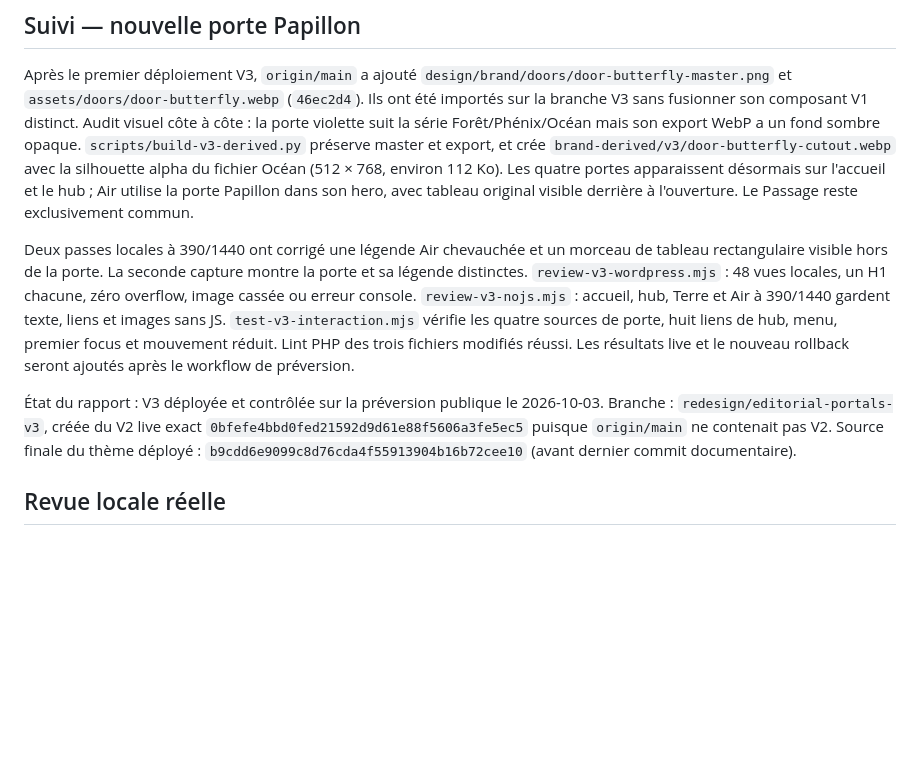
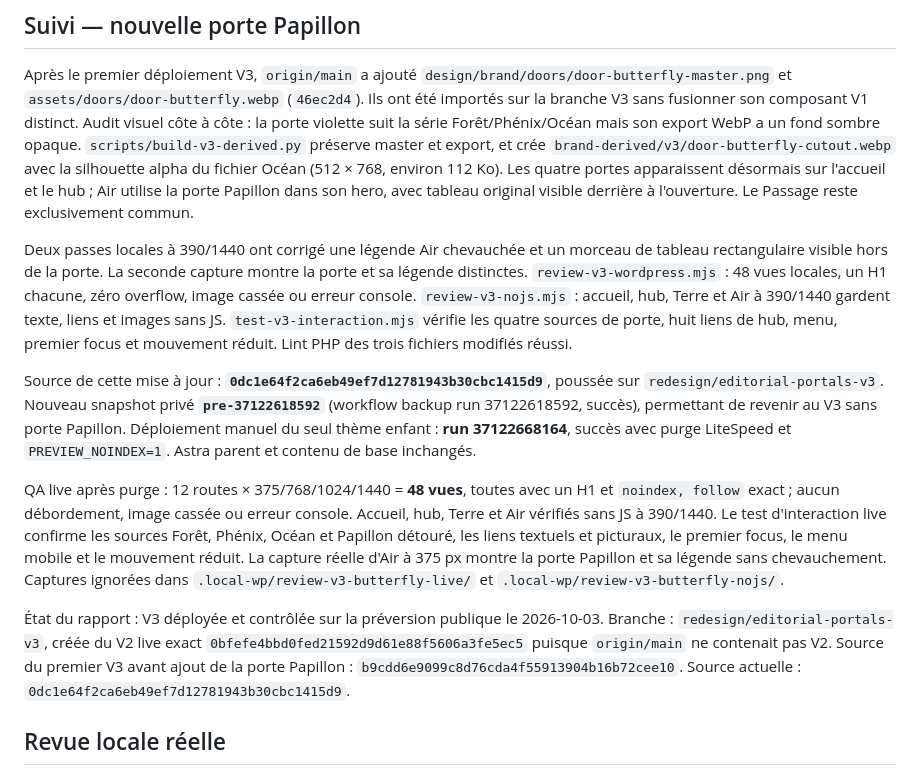
Before and after one commit to jsardin91/Lemoulindelaure, a Markdown page: docs/V3-PREVIEW-DEPLOYMENT-REPORT.md, the part around the change. GitHub-like rendering; blank space fills up the shorter version.

Commit message:
Record Butterfly door preview deployment and QA

```diff
--- a/docs/V3-PREVIEW-DEPLOYMENT-REPORT.md
+++ b/docs/V3-PREVIEW-DEPLOYMENT-REPORT.md
@@ -4,9 +4,13 @@
 
 Après le premier déploiement V3, `origin/main` a ajouté `design/brand/doors/door-butterfly-master.png` et `assets/doors/door-butterfly.webp` (`46ec2d4`). Ils ont été importés sur la branche V3 sans fusionner son composant V1 distinct. Audit visuel côte à côte : la porte violette suit la série Forêt/Phénix/Océan mais son export WebP a un fond sombre opaque. `scripts/build-v3-derived.py` préserve master et export, et crée `brand-derived/v3/door-butterfly-cutout.webp` avec la silhouette alpha du fichier Océan (512 × 768, environ 112 Ko). Les quatre portes apparaissent désormais sur l'accueil et le hub ; Air utilise la porte Papillon dans son hero, avec tableau original visible derrière à l'ouverture. Le Passage reste exclusivement commun.
 
-Deux passes locales à 390/1440 ont corrigé une légende Air chevauchée et un morceau de tableau rectangulaire visible hors de la porte. La seconde capture montre la porte et sa légende distinctes. `review-v3-wordpress.mjs` : 48 vues locales, un H1 chacune, zéro overflow, image cassée ou erreur console. `review-v3-nojs.mjs` : accueil, hub, Terre et Air à 390/1440 gardent texte, liens et images sans JS. `test-v3-interaction.mjs` vérifie les quatre sources de porte, huit liens de hub, menu, premier focus et mouvement réduit. Lint PHP des trois fichiers modifiés réussi. Les résultats live et le nouveau rollback seront ajoutés après le workflow de préversion.
+Deux passes locales à 390/1440 ont corrigé une légende Air chevauchée et un morceau de tableau rectangulaire visible hors de la porte. La seconde capture montre la porte et sa légende distinctes. `review-v3-wordpress.mjs` : 48 vues locales, un H1 chacune, zéro overflow, image cassée ou erreur console. `review-v3-nojs.mjs` : accueil, hub, Terre et Air à 390/1440 gardent texte, liens et images sans JS. `test-v3-interaction.mjs` vérifie les quatre sources de porte, huit liens de hub, menu, premier focus et mouvement réduit. Lint PHP des trois fichiers modifiés réussi.
 
-État du rapport : V3 déployée et contrôlée sur la préversion publique le 2026-10-03. Branche : `redesign/editorial-portals-v3`, créée du V2 live exact `0bfefe4bbd0fed21592d9d61e88f5606a3fe5ec5` puisque `origin/main` ne contenait pas V2. Source finale du thème déployé : `b9cdd6e9099c8d76cda4f55913904b16b72cee10` (avant dernier commit documentaire).
+Source de cette mise à jour : **`0dc1e64f2ca6eb49ef7d12781943b30cbc1415d9`**, poussée sur `redesign/editorial-portals-v3`. Nouveau snapshot privé **`pre-37122618592`** (workflow backup run 37122618592, succès), permettant de revenir au V3 sans porte Papillon. Déploiement manuel du seul thème enfant : **run 37122668164**, succès avec purge LiteSpeed et `PREVIEW_NOINDEX=1`. Astra parent et contenu de base inchangés.
+
+QA live après purge : 12 routes × 375/768/1024/1440 = **48 vues**, toutes avec un H1 et `noindex, follow` exact ; aucun débordement, image cassée ou erreur console. Accueil, hub, Terre et Air vérifiés sans JS à 390/1440. Le test d'interaction live confirme les sources Forêt, Phénix, Océan et Papillon détouré, les liens textuels et picturaux, le premier focus, le menu mobile et le mouvement réduit. La capture réelle d'Air à 375 px montre la porte Papillon et sa légende sans chevauchement. Captures ignorées dans `.local-wp/review-v3-butterfly-live/` et `.local-wp/review-v3-butterfly-nojs/`.
+
+État du rapport : V3 déployée et contrôlée sur la préversion publique le 2026-10-03. Branche : `redesign/editorial-portals-v3`, créée du V2 live exact `0bfefe4bbd0fed21592d9d61e88f5606a3fe5ec5` puisque `origin/main` ne contenait pas V2. Source du premier V3 avant ajout de la porte Papillon : `b9cdd6e9099c8d76cda4f55913904b16b72cee10`. Source actuelle : `0dc1e64f2ca6eb49ef7d12781943b30cbc1415d9`.
 
 ## Revue locale réelle
 
```
Also changed, not shown: docs/DESIGN-PROGRESS.md (+1 -1 lines), docs/HANDOFF.md (+1 -1 lines).
